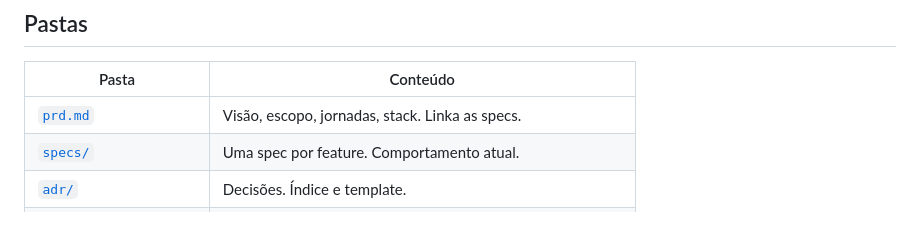
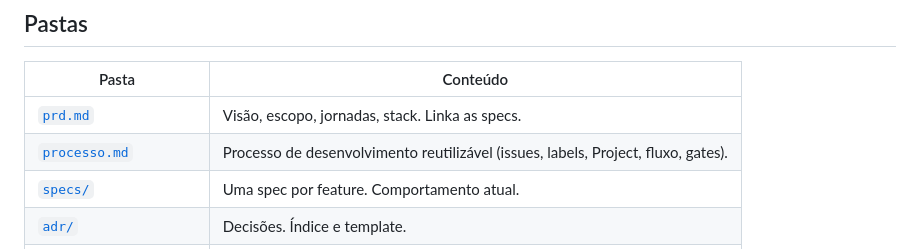
Before and after one commit to murilinhoPs/MangaJP, a Markdown page: docs/README.md, the part around the change. Drawn GitHub-style; blank space fills up the shorter version.

Commit message:
docs: processo de desenvolvimento reutilizável (#78)
Closes #77

Co-authored-by: Cursor Agent <cursoragent@cursor.com>

```diff
--- a/docs/README.md
+++ b/docs/README.md
@@ -15,6 +15,7 @@ Medição OCR M0.3 (números, protocolo): [`m0.3-cer-bakeoff.md`](m0.3-cer-bakeo
 | Pasta | Conteúdo |
 | --- | --- |
 | [`prd.md`](prd.md) | Visão, escopo, jornadas, stack. Linka as specs. |
+| [`processo.md`](processo.md) | Processo de desenvolvimento reutilizável (issues, labels, Project, fluxo, gates). |
 | [`specs/`](specs/captura.md) | Uma spec por feature. Comportamento atual. |
 | [`adr/`](adr/README.md) | Decisões. Índice e template. |
 | [`qa/print-rules.md`](qa/print-rules.md) | Como tirar e anexar print. |
```
Also changed, not shown: docs/processo.md (added, +188 -0 lines).
